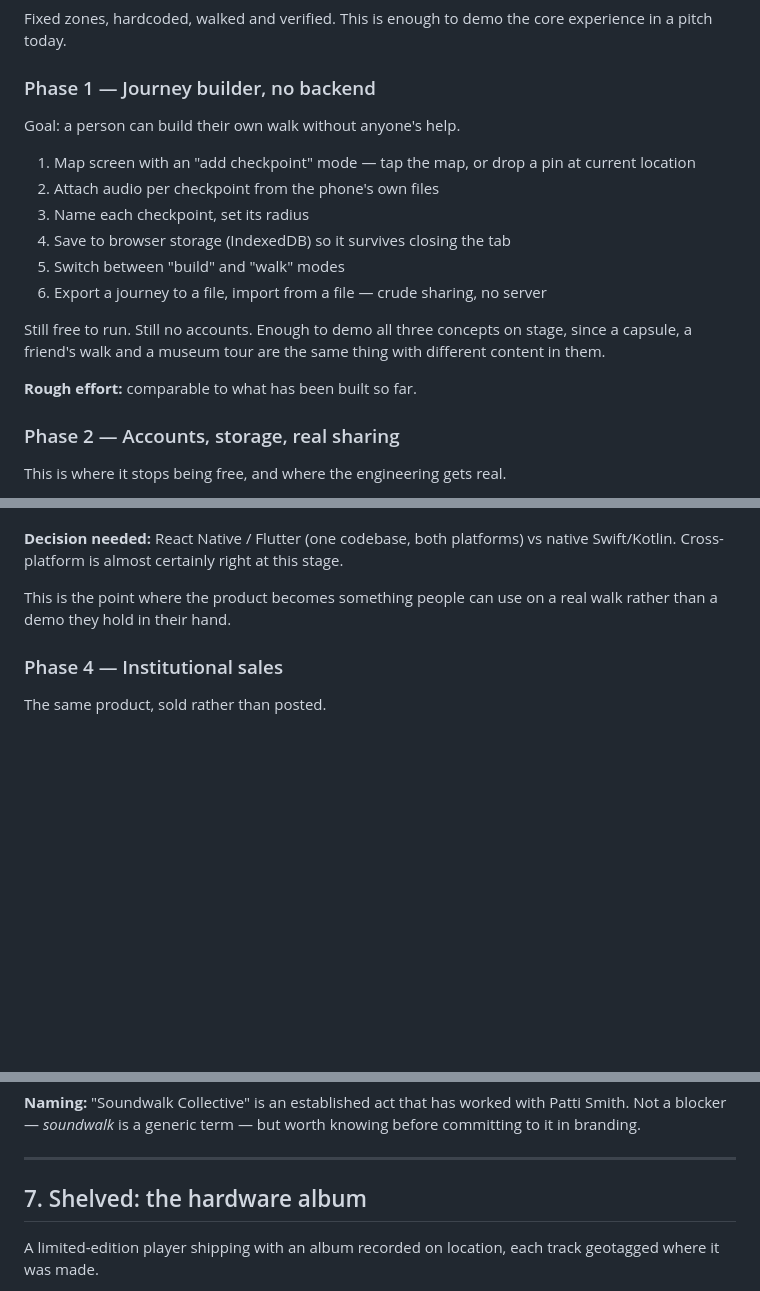
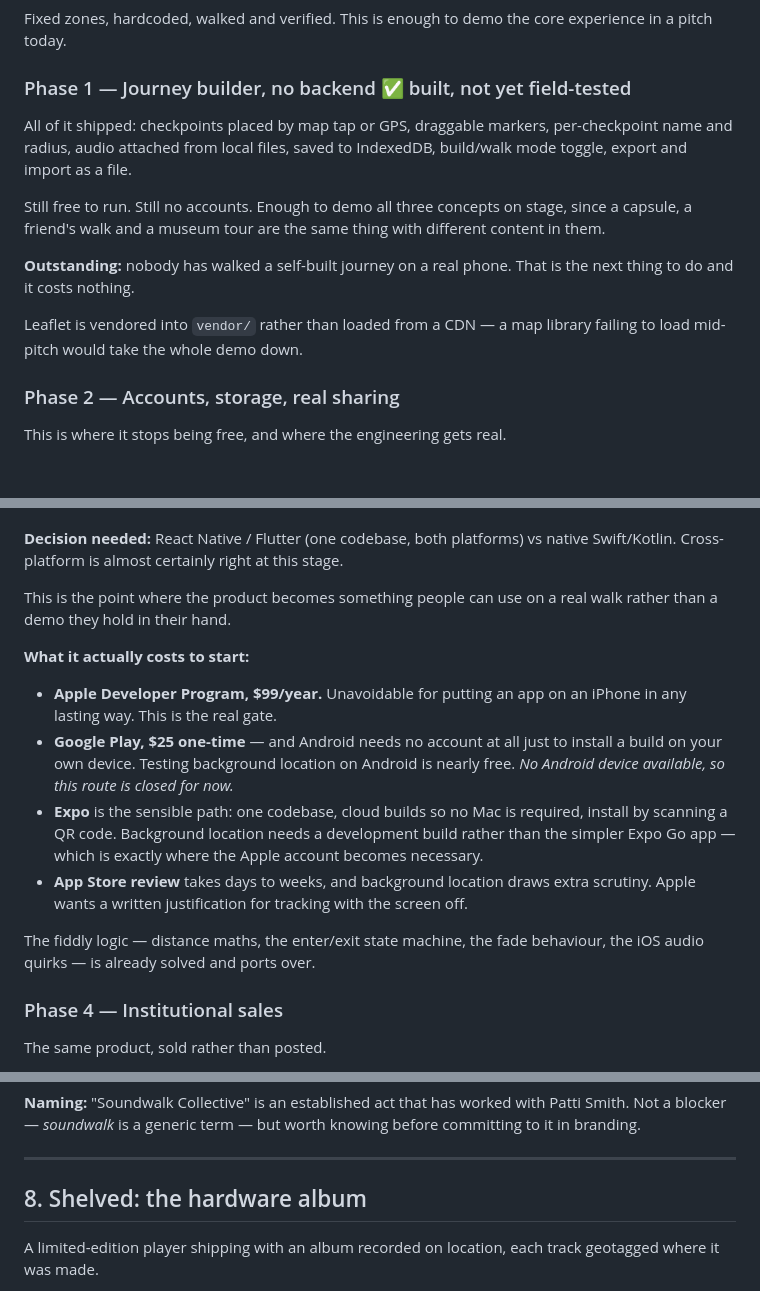
Before and after one commit to martinscaune44-maker/mmry, a Markdown page: NOTES.md, 3 parts joined by grey strips. GitHub-like rendering; blank space fills up the shorter version.

```diff
--- a/NOTES.md
+++ b/NOTES.md
@@ -78,23 +89,21 @@ here. Save it for when that is true.
 Fixed zones, hardcoded, walked and verified. This is enough to demo the core
 experience in a pitch today.
 
-### Phase 1 — Journey builder, no backend
+### Phase 1 — Journey builder, no backend ✅ built, not yet field-tested
 
-Goal: a person can build their own walk without anyone's help.
-
-1. Map screen with an "add checkpoint" mode — tap the map, or drop a pin at
-   current location
-2. Attach audio per checkpoint from the phone's own files
-3. Name each checkpoint, set its radius
-4. Save to browser storage (IndexedDB) so it survives closing the tab
-5. Switch between "build" and "walk" modes
-6. Export a journey to a file, import from a file — crude sharing, no server
+All of it shipped: checkpoints placed by map tap or GPS, draggable markers,
+per-checkpoint name and radius, audio attached from local files, saved to
+IndexedDB, build/walk mode toggle, export and import as a file.
 
 Still free to run. Still no accounts. Enough to demo all three concepts on
 stage, since a capsule, a friend's walk and a museum tour are the same thing
 with different content in them.
 
-**Rough effort:** comparable to what has been built so far.
+**Outstanding:** nobody has walked a self-built journey on a real phone. That
+is the next thing to do and it costs nothing.
+
+Leaflet is vendored into `vendor/` rather than loaded from a CDN — a map
+library failing to load mid-pitch would take the whole demo down.
 
 ### Phase 2 — Accounts, storage, real sharing
 
@@ -132,6 +141,25 @@ native Swift/Kotlin. Cross-platform is almost certainly right at this stage.
 This is the point where the product becomes something people can use on a real
 walk rather than a demo they hold in their hand.
 
+**What it actually costs to start:**
+
+- **Apple Developer Program, $99/year.** Unavoidable for putting an app on an
+  iPhone in any lasting way. This is the real gate.
+- **Google Play, $25 one-time** — and Android needs no account at all just to
+  install a build on your own device. Testing background location on Android
+  is nearly free. *No Android device available, so this route is closed for
+  now.*
+- **Expo** is the sensible path: one codebase, cloud builds so no Mac is
+  required, install by scanning a QR code. Background location needs a
+  development build rather than the simpler Expo Go app — which is exactly
+  where the Apple account becomes necessary.
+- **App Store review** takes days to weeks, and background location draws
+  extra scrutiny. Apple wants a written justification for tracking with the
+  screen off.
+
+The fiddly logic — distance maths, the enter/exit state machine, the fade
+behaviour, the iOS audio quirks — is already solved and ports over.
+
 ### Phase 4 — Institutional sales
 
 The same product, sold rather than posted.
@@ -198,7 +255,7 @@ before committing to it in branding.
 
 ---
 
-## 7. Shelved: the hardware album
+## 8. Shelved: the hardware album
 
 A limited-edition player shipping with an album recorded on location, each
 track geotagged where it was made.
```
Also changed, not shown: other parts of NOTES.md (+50 -10 lines).
